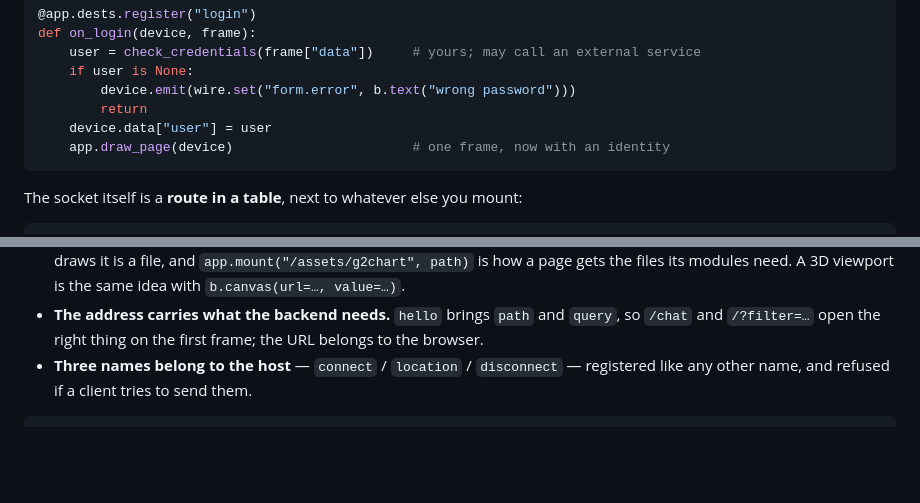
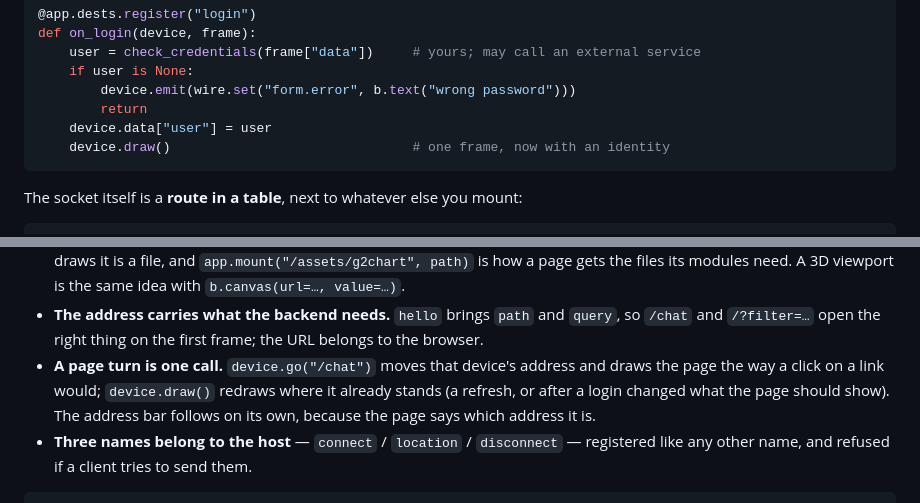
Before and after one commit to orbsh/reflux, a Markdown page: README.md, 2 parts joined by grey strips. GitHub-like rendering; blank space fills up the shorter version.

````diff
--- a/README.md
+++ b/README.md
@@ -153,7 +153,7 @@ def on_login(device, frame):
         device.emit(wire.set("form.error", b.text("wrong password")))
         return
     device.data["user"] = user
-    app.draw_page(device)                       # one frame, now with an identity
+    device.draw()                               # one frame, now with an identity
 ```
 
 The socket itself is a **route in a table**, next to whatever else you mount:
@@ -252,6 +252,10 @@ def dashboard(device, match):
   files its modules need. A 3D viewport is the same idea with `b.canvas(url=…, value=…)`.
 - **The address carries what the backend needs.** `hello` brings `path` and `query`, so `/chat` and
   `/?filter=…` open the right thing on the first frame; the URL belongs to the browser.
+- **A page turn is one call.** `device.go("/chat")` moves that device's address and draws the page the
+  way a click on a link would; `device.draw()` redraws where it already stands (a refresh, or after a
+  login changed what the page should show). The address bar follows on its own, because the page says
+  which address it is.
 - **Three names belong to the host** — `connect` / `location` / `disconnect` — registered like any
   other name, and refused if a client tries to send them.
 
````
Also changed, not shown: docs/DESIGN.md (+1 -0 lines), docs/PLAN.md (+10 -0 lines).
